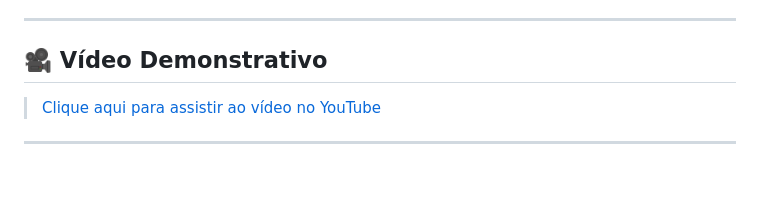
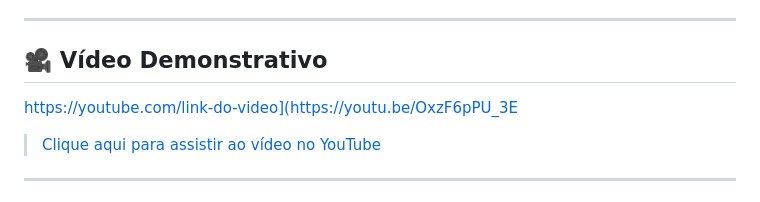
Before and after one commit to KevinSS456/farmtech-solutions-2.0, a Markdown page: README.md, the part around the change. Rendered like a GitHub page; blank space fills up the shorter version.

```diff
--- a/README.md
+++ b/README.md
@@ -187,6 +187,7 @@ python clima.py
 
 ## 🎥 Vídeo Demonstrativo
 
+https://youtube.com/link-do-video](https://youtu.be/OxzF6pPU_3E
 > [Clique aqui para assistir ao vídeo no YouTube]([https://youtube.com/link-do-video](https://youtu.be/OxzF6pPU_3E))
 
 ---
```
